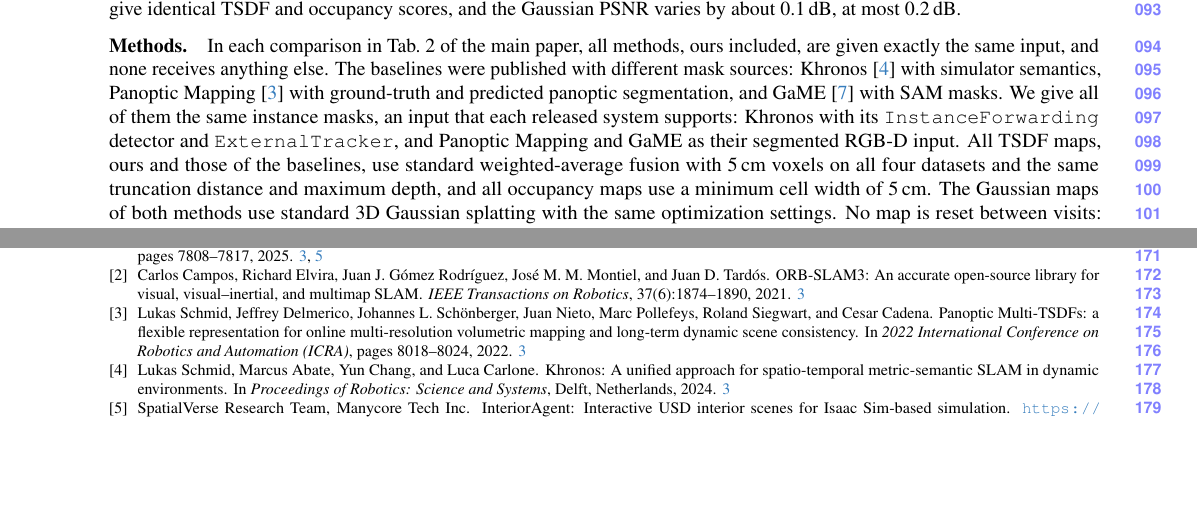
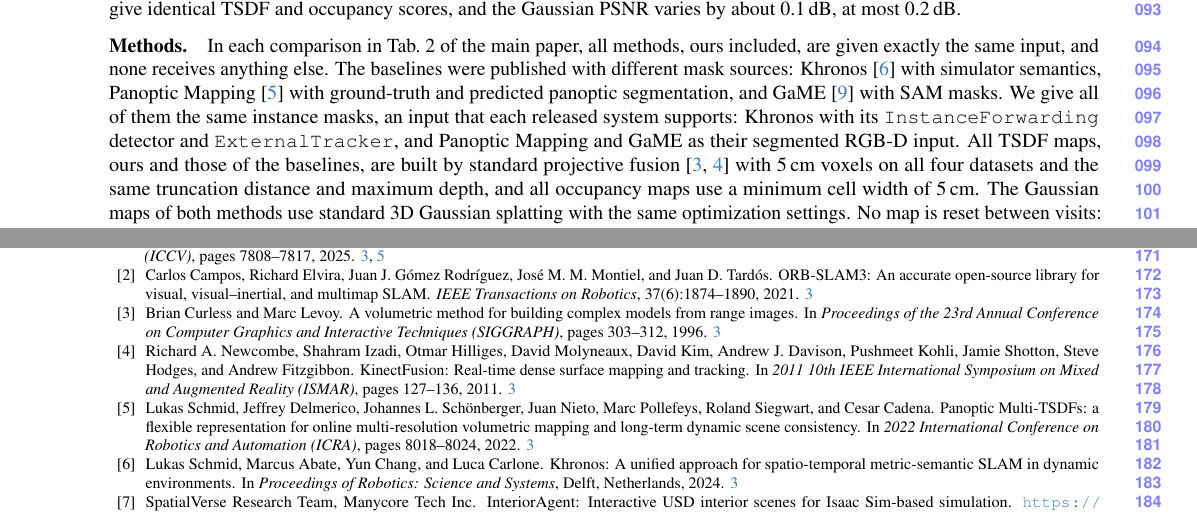
Before and after one commit to giltchcity/myncv---rpsl---daicma, a LaTeX document (manuscript/experiments_supplement.tex): two parts of pages 3 and 9 of 9, joined at a grey line, cut so that both start at the same text, the shorter picture padded with empty space. Compiled offline with pdfLaTeX.

Commit message:
Supplement: TSDF maps named as standard projective fusion with the citations of the main paper
Co-Authored-By: Claude Fable 5.2 <noreply@anthropic.com>

```diff
--- a/manuscript/experiments_supplement.tex
+++ b/manuscript/experiments_supplement.tex
@@ -310,7 +310,7 @@
 GaME~\cite{Yugay_2026_CVPR} with SAM masks. We give all of them the same instance masks, an input that each released
 system supports: Khronos with its \texttt{InstanceForwarding} detector and \texttt{ExternalTracker}, and Panoptic
 Mapping and GaME as their segmented RGB-D input.
-All TSDF maps, ours and those of the baselines, use standard weighted-average fusion with 5\,cm voxels on all four
+All TSDF maps, ours and those of the baselines, are built by standard projective fusion~\cite{10.1145/237170.237269,6162880} with 5\,cm voxels on all four
 datasets and the same truncation distance and maximum depth, and all occupancy maps use a minimum cell width of 5\,cm. The Gaussian maps of both methods
 use standard 3D Gaussian splatting with the same optimization settings.
 No map is reset between visits: Khronos, GaME, and Wavemap keep their map and continue on it in the next visit, and
```
